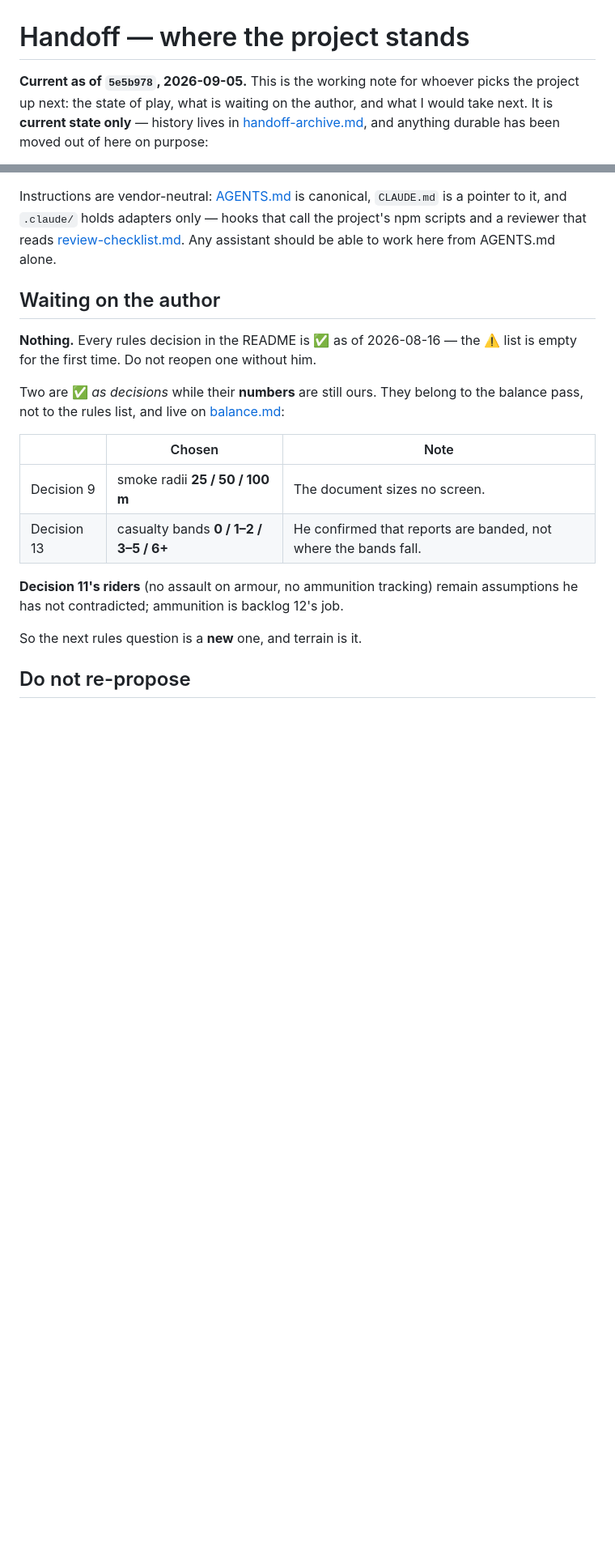
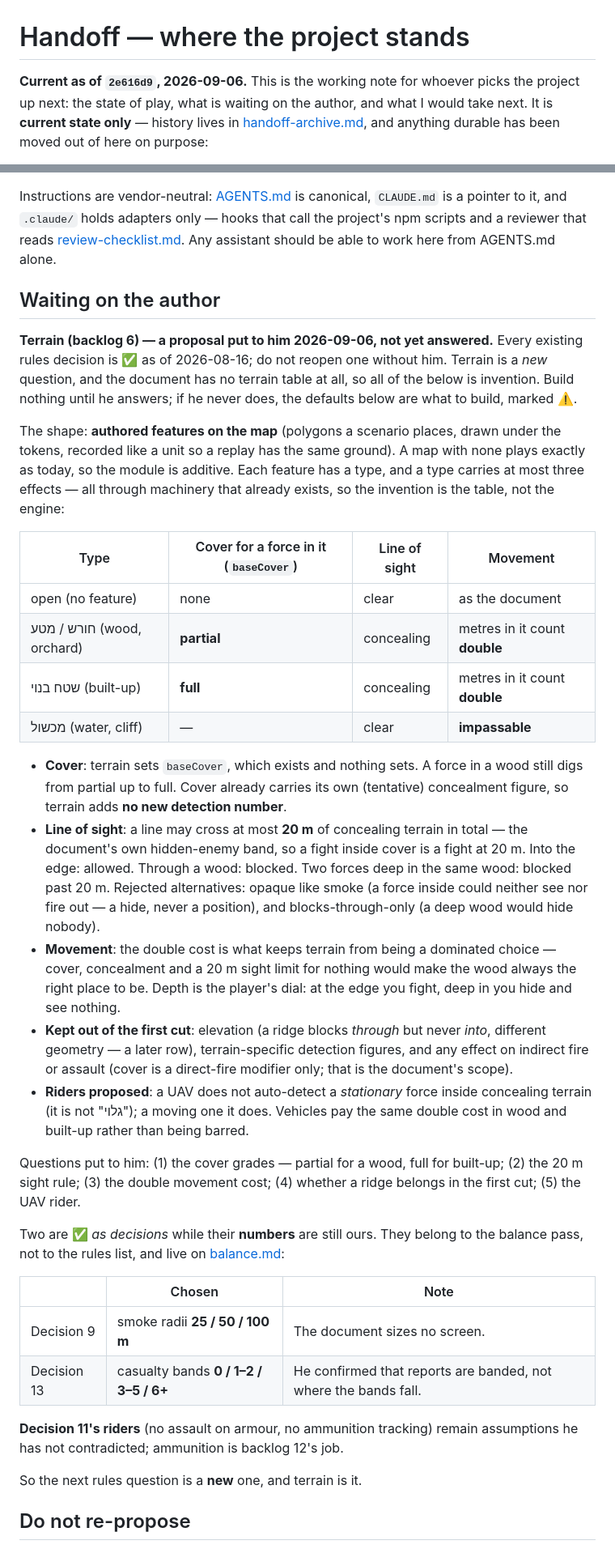
Before and after one commit to shmuelsh23a/Tactical, a Markdown page: docs/handoff.md, 2 parts joined by grey strips. Shown at 81% size. Rendered like a GitHub page; blank space fills up the shorter version.

Commit message:
Put the terrain proposal to the author, in the handoff
Backlog 6 is next and the document has no terrain table, so the
handoff now carries the proposed shape, the table, the rejected
alternatives and the five questions — build nothing until he answers.

Co-Authored-By: Claude Fable 5.1 <noreply@anthropic.com>

```diff
--- a/docs/handoff.md
+++ b/docs/handoff.md
@@ -1,6 +1,6 @@
 # Handoff — where the project stands
 
-**Current as of `5e5b978`, 2026-09-05.** This is the working note for whoever
+**Current as of `2e616d9`, 2026-09-06.** This is the working note for whoever
 picks the project up next: the state of play, what is waiting on the author, and
 what I would take next. It is **current state only** — history lives in
 [handoff-archive.md](handoff-archive.md), and anything durable has been moved
@@ -46,8 +46,49 @@ here from AGENTS.md alone.
 
 ## Waiting on the author
 
-**Nothing.** Every rules decision in the README is ✅ as of 2026-08-16 — the
-⚠️ list is empty for the first time. Do not reopen one without him.
+**Terrain (backlog 6) — a proposal put to him 2026-09-06, not yet answered.**
+Every existing rules decision is ✅ as of 2026-08-16; do not reopen one without
+him. Terrain is a *new* question, and the document has no terrain table at all,
+so all of the below is invention. Build nothing until he answers; if he never
+does, the defaults below are what to build, marked ⚠️.
+
+The shape: **authored features on the map** (polygons a scenario places, drawn
+under the tokens, recorded like a unit so a replay has the same ground). A map
+with none plays exactly as today, so the module is additive. Each feature has a
+type, and a type carries at most three effects — all through machinery that
+already exists, so the invention is the table, not the engine:
+
+| Type | Cover for a force in it (`baseCover`) | Line of sight | Movement |
+|---|---|---|---|
+| open (no feature) | none | clear | as the document |
+| חורש / מטע (wood, orchard) | **partial** | concealing | metres in it count **double** |
+| שטח בנוי (built-up) | **full** | concealing | metres in it count **double** |
+| מכשול (water, cliff) | — | clear | **impassable** |
+
+- **Cover**: terrain sets `baseCover`, which exists and nothing sets. A force
+  in a wood still digs from partial up to full. Cover already carries its own
+  (tentative) concealment figure, so terrain adds **no new detection number**.
+- **Line of sight**: a line may cross at most **20 m** of concealing terrain in
+  total — the document's own hidden-enemy band, so a fight inside cover is a
+  fight at 20 m. Into the edge: allowed. Through a wood: blocked. Two forces
+  deep in the same wood: blocked past 20 m. Rejected alternatives: opaque like
+  smoke (a force inside could neither see nor fire out — a hide, never a
+  position), and blocks-through-only (a deep wood would hide nobody).
+- **Movement**: the double cost is what keeps terrain from being a dominated
+  choice — cover, concealment and a 20 m sight limit for nothing would make the
+  wood always the right place to be. Depth is the player's dial: at the edge
+  you fight, deep in you hide and see nothing.
+- **Kept out of the first cut**: elevation (a ridge blocks *through* but never
+  *into*, different geometry — a later row), terrain-specific detection
+  figures, and any effect on indirect fire or assault (cover is a direct-fire
+  modifier only; that is the document's scope).
+- **Riders proposed**: a UAV does not auto-detect a *stationary* force inside
+  concealing terrain (it is not "גלוי"); a moving one it does. Vehicles pay the
+  same double cost in wood and built-up rather than being barred.
+
+Questions put to him: (1) the cover grades — partial for a wood, full for
+built-up; (2) the 20 m sight rule; (3) the double movement cost; (4) whether a
+ridge belongs in the first cut; (5) the UAV rider.
 
 Two are ✅ *as decisions* while their **numbers** are still ours. They belong to
 the balance pass, not to the rules list, and live on
```
